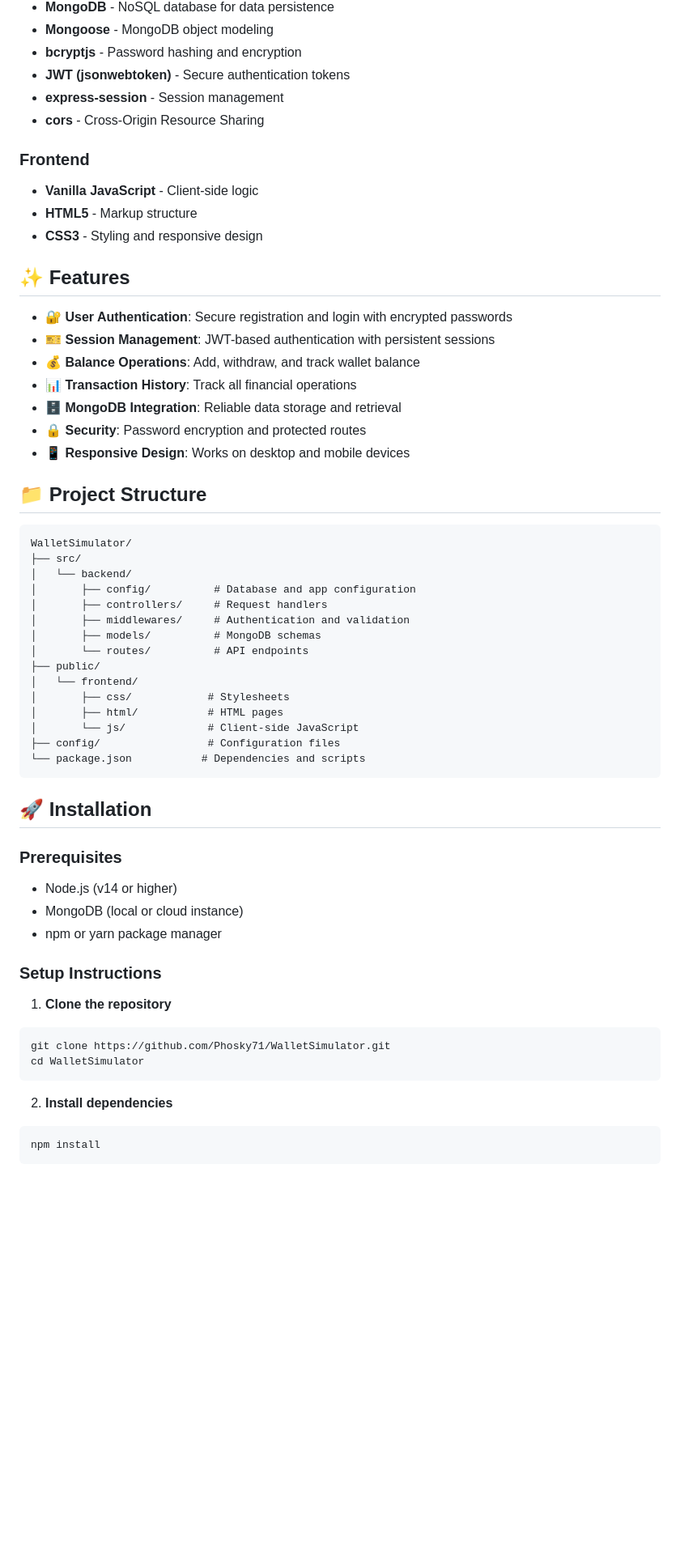
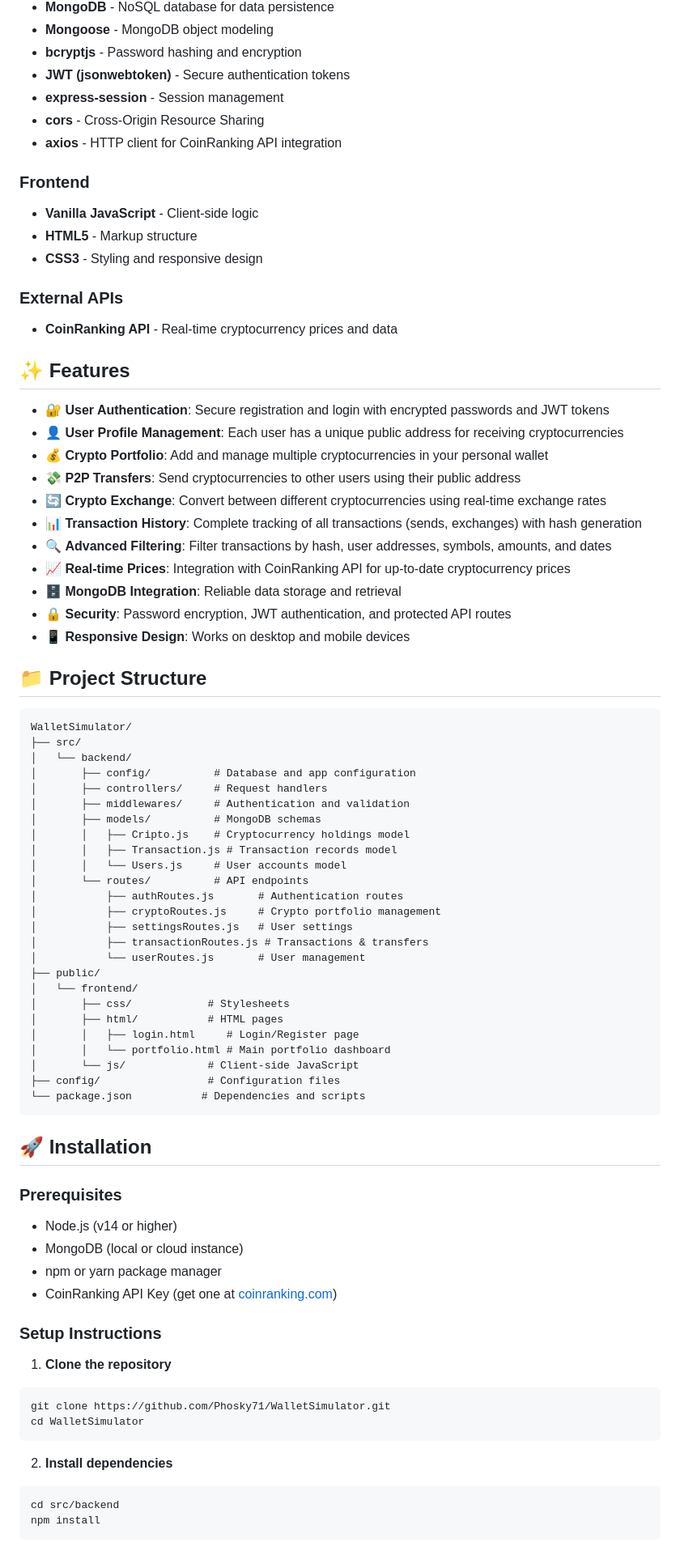
Before and after one commit to Phosky71/WalletSimulator, a Markdown page: README.md, the part around the change printed below. Shown: that part at 81% size. Drawn GitHub-style; blank space fills up the shorter version.

````diff
--- a/README.md
+++ b/README.md
@@ -15,20 +15,28 @@ WalletSimulator is a full-stack digital wallet application designed to simulate
 - **JWT (jsonwebtoken)** - Secure authentication tokens
 - **express-session** - Session management
 - **cors** - Cross-Origin Resource Sharing
+- **axios** - HTTP client for CoinRanking API integration
 
 ### Frontend
 - **Vanilla JavaScript** - Client-side logic
 - **HTML5** - Markup structure
 - **CSS3** - Styling and responsive design
 
+### External APIs
+- **CoinRanking API** - Real-time cryptocurrency prices and data
+
 ## ✨ Features
 
-- 🔐 **User Authentication**: Secure registration and login with encrypted passwords
-- 🎫 **Session Management**: JWT-based authentication with persistent sessions
-- 💰 **Balance Operations**: Add, withdraw, and track wallet balance
-- 📊 **Transaction History**: Track all financial operations
+- 🔐 **User Authentication**: Secure registration and login with encrypted passwords and JWT tokens
+- 👤 **User Profile Management**: Each user has a unique public address for receiving cryptocurrencies
+- 💰 **Crypto Portfolio**: Add and manage multiple cryptocurrencies in your personal wallet
+- 💸 **P2P Transfers**: Send cryptocurrencies to other users using their public address
+- 🔄 **Crypto Exchange**: Convert between different cryptocurrencies using real-time exchange rates
+- 📊 **Transaction History**: Complete tracking of all transactions (sends, exchanges) with hash generation
+- 🔍 **Advanced Filtering**: Filter transactions by hash, user addresses, symbols, amounts, and dates
+- 📈 **Real-time Prices**: Integration with CoinRanking API for up-to-date cryptocurrency prices
 - 🗄️ **MongoDB Integration**: Reliable data storage and retrieval
-- 🔒 **Security**: Password encryption and protected routes
+- 🔒 **Security**: Password encryption, JWT authentication, and protected API routes
 - 📱 **Responsive Design**: Works on desktop and mobile devices
 
 ## 📁 Project Structure
@@ -41,11 +49,21 @@ WalletSimulator/
 │       ├── controllers/     # Request handlers
 │       ├── middlewares/     # Authentication and validation
 │       ├── models/          # MongoDB schemas
+│       │   ├── Cripto.js    # Cryptocurrency holdings model
+│       │   ├── Transaction.js # Transaction records model
+│       │   └── Users.js     # User accounts model
 │       └── routes/          # API endpoints
+│           ├── authRoutes.js       # Authentication routes
+│           ├── cryptoRoutes.js     # Crypto portfolio management
+│           ├── settingsRoutes.js   # User settings
+│           ├── transactionRoutes.js # Transactions & transfers
+│           └── userRoutes.js       # User management
 ├── public/
 │   └── frontend/
 │       ├── css/            # Stylesheets
 │       ├── html/           # HTML pages
+│       │   ├── login.html     # Login/Register page
+│       │   └── portfolio.html # Main portfolio dashboard
 │       └── js/             # Client-side JavaScript
 ├── config/                 # Configuration files
 └── package.json           # Dependencies and scripts
@@ -57,6 +75,7 @@ WalletSimulator/
 - Node.js (v14 or higher)
 - MongoDB (local or cloud instance)
 - npm or yarn package manager
+- CoinRanking API Key (get one at [coinranking.com](https://coinranking.com))
 
 ### Setup Instructions
 
@@ -68,6 +87,7 @@ cd WalletSimulator
 
 2. **Install dependencies**
 ```bash
+cd src/backend
 npm install
 ```
 
````
Also changed, not shown: other parts of README.md (+93 -24 lines).
